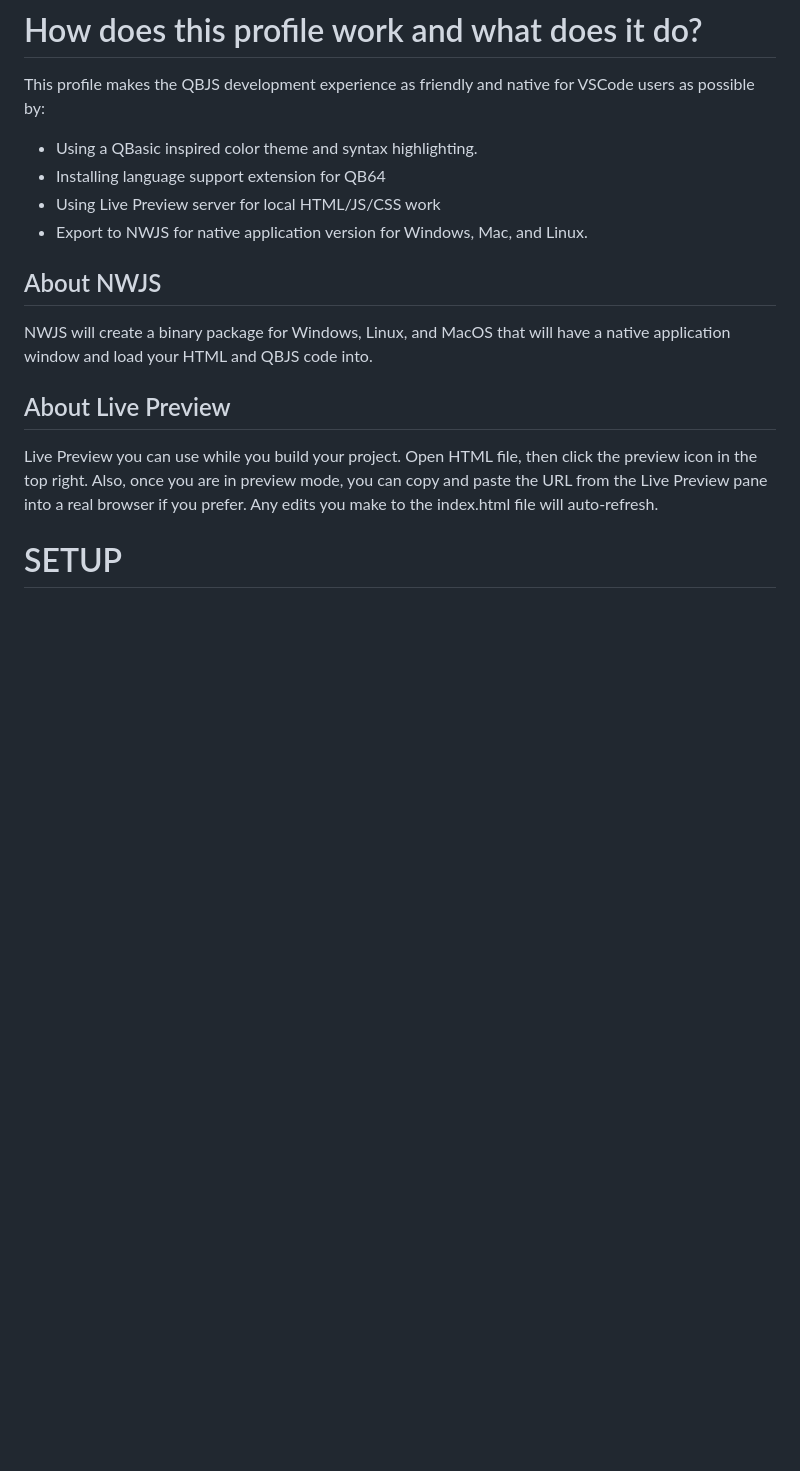
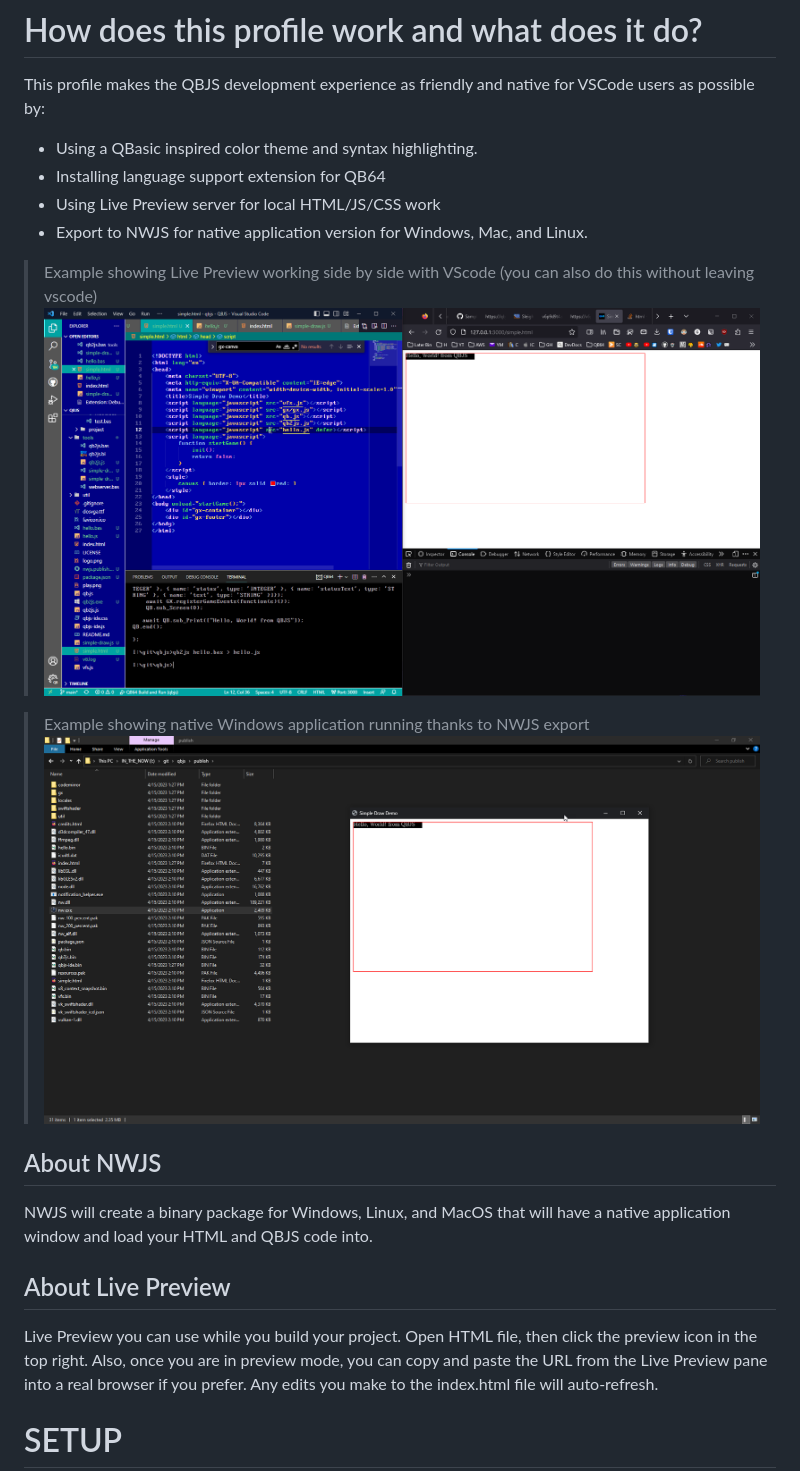
Before and after one commit to grymmjack/vscode-profiles, a Markdown page: QBJS/README.md, the part around the change. GitHub-like rendering; pictures changed too: QBJS/qbjs-livepreview-external.png (added), QBJS/qbjs-nwjs-apprun.png (added); blank space fills up the shorter version.

Commit message:
Improved README with screenshots

```diff
--- a/QBJS/README.md
+++ b/QBJS/README.md
@@ -22,6 +22,12 @@ This profile makes the QBJS development experience as friendly and native for VS
 - Installing language support extension for QB64
 - Using Live Preview server for local HTML/JS/CSS work
 - Export to NWJS for native application version for Windows, Mac, and Linux.
+
+> Example showing Live Preview working side by side with VScode (you can also do this without leaving vscode)
+![QBJS Live Preview - External Browser](qbjs-livepreview-external.png)
+
+> Example showing native Windows application running thanks to NWJS export
+![NWJS Application Running in Windows](qbjs-nwjs-apprun.png)
 
 ## About NWJS
 NWJS will create a binary package for Windows, Linux, and MacOS that will have a native application window and load your HTML and QBJS code into.
```
